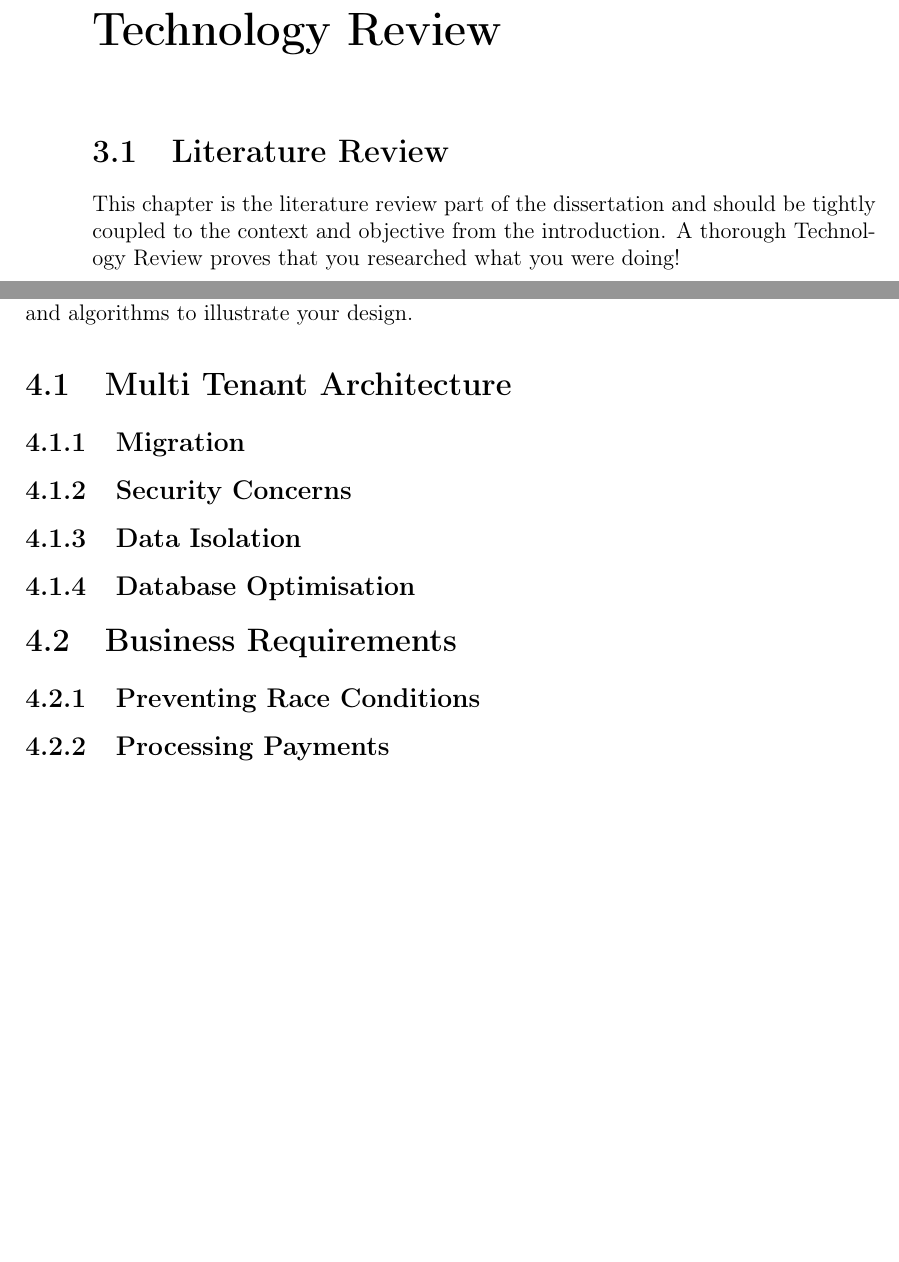
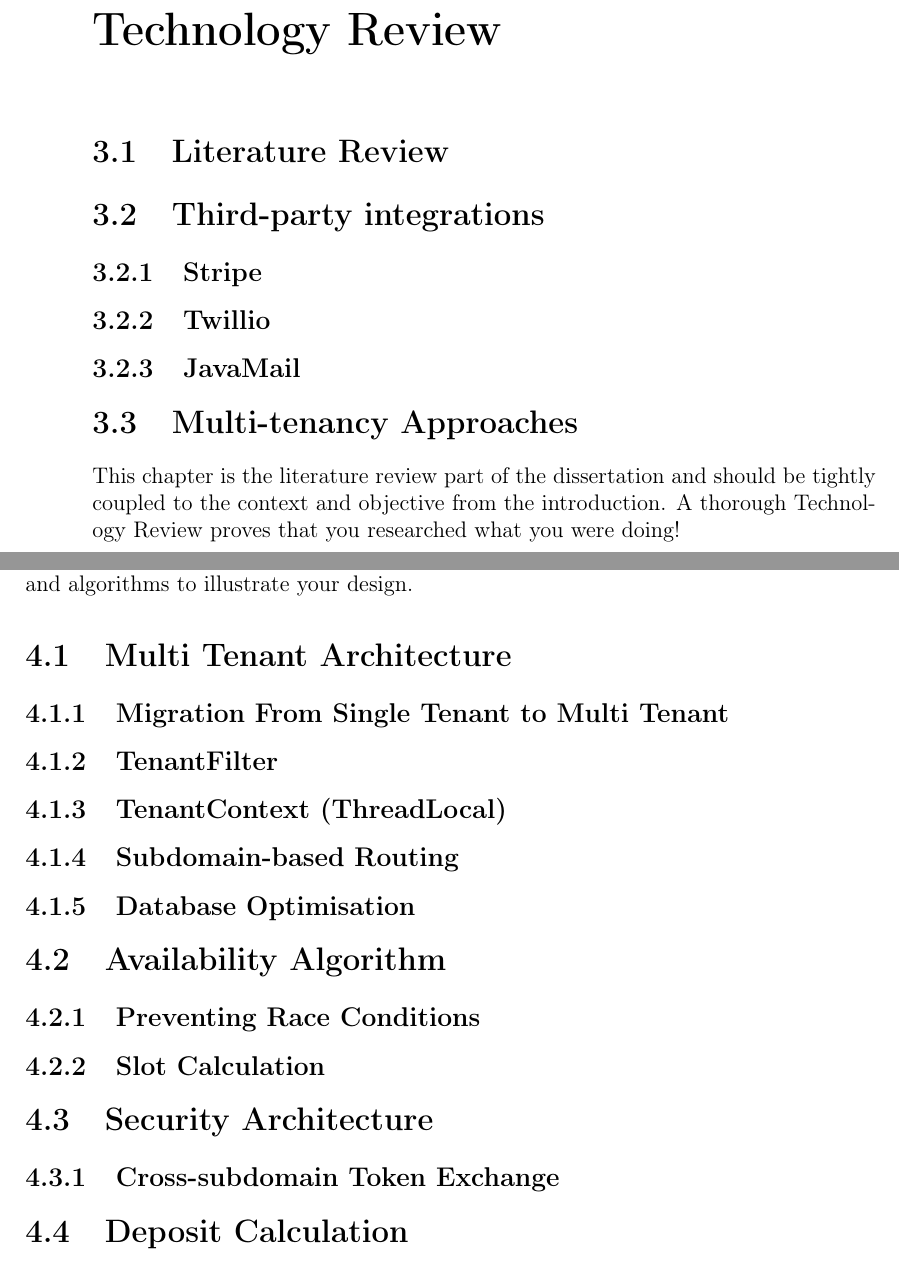
Before and after one commit to ArielCNunes/TRiM-FYP, a LaTeX thesis (docs/TRiM_SW4_FYP_Dissertation/index.tex, which reads docs/TRiM_SW4_FYP_Dissertation/design.tex, docs/TRiM_SW4_FYP_Dissertation/review.tex): two parts of pages 9 and 10 of 13 before the commit and two parts of pages 10 and 11 of 14 after it, joined at a grey line, cut so that both start at the same text, the shorter picture padded with empty space. Compiled offline with pdfLaTeX.

Commit message:
Refactor dissertation structure and update sections

```diff
--- a/docs/TRiM_SW4_FYP_Dissertation/design.tex
+++ b/docs/TRiM_SW4_FYP_Dissertation/design.tex
@@ -4,14 +4,21 @@ Provide a detailed explanation of the overall system architecture \cite{lin1991d
 Use UML, system architecture diagrams, screenshots, code snippets and algorithms to illustrate your design.
 
 \section{Multi Tenant Architecture}
-\subsection{Migration}
-\subsection{Security Concerns}
-\subsection{Data Isolation}
+\subsection{Migration From Single Tenant to Multi Tenant}
+\subsection{TenantFilter}
+\subsection{TenantContext (ThreadLocal)}
+\subsection{Subdomain-based Routing}
 \subsection{Database Optimisation}
 
-\section{Business Requirements}
+\section{Availability Algorithm}
 \subsection{Preventing Race Conditions}
-\subsection{Processing Payments}
+\subsection{Slot Calculation}
+
+\section{Security Architecture}
+\subsection{Cross-subdomain Token Exchange}
+
+\section{Deposit Calculation}
+
 
 % \begin{figure}[h!]
 %     \includegraphics[width=0.9\textwidth]{images/architecture.png}
--- a/docs/TRiM_SW4_FYP_Dissertation/review.tex
+++ b/docs/TRiM_SW4_FYP_Dissertation/review.tex
@@ -2,5 +2,12 @@
 
 \section{Literature Review}
 
+\section{Third-party integrations}
+\subsection{Stripe}
+\subsection{Twillio}
+\subsection{JavaMail}
+
+\section{Multi-tenancy Approaches}
+
 This chapter is the literature review part of the dissertation and should be tightly coupled to the context and objective from the introduction.
 A thorough Technology Review proves that you researched what you were doing!
```
Also changed, not shown: docs/TRiM_SW4_FYP_Dissertation/methodology.tex (+2 -0 lines), docs/TRiM_SW4_FYP_Dissertation/index.pdf, 10 other files.
